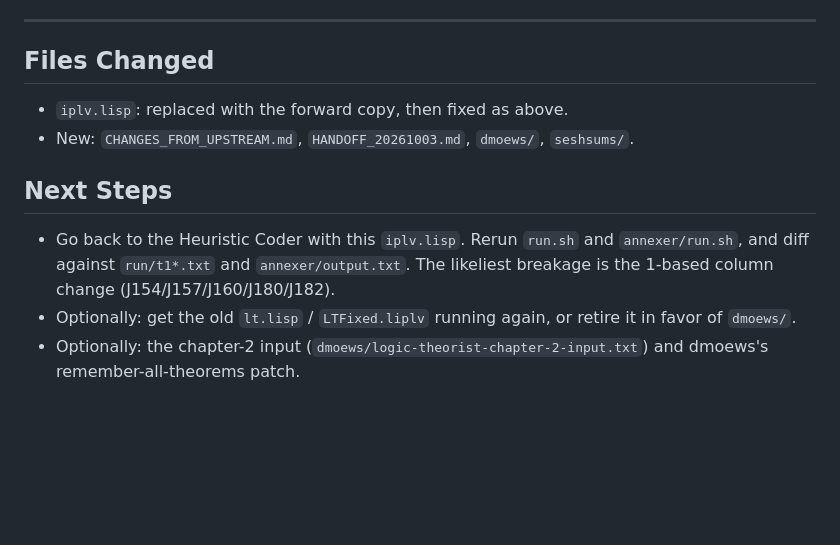
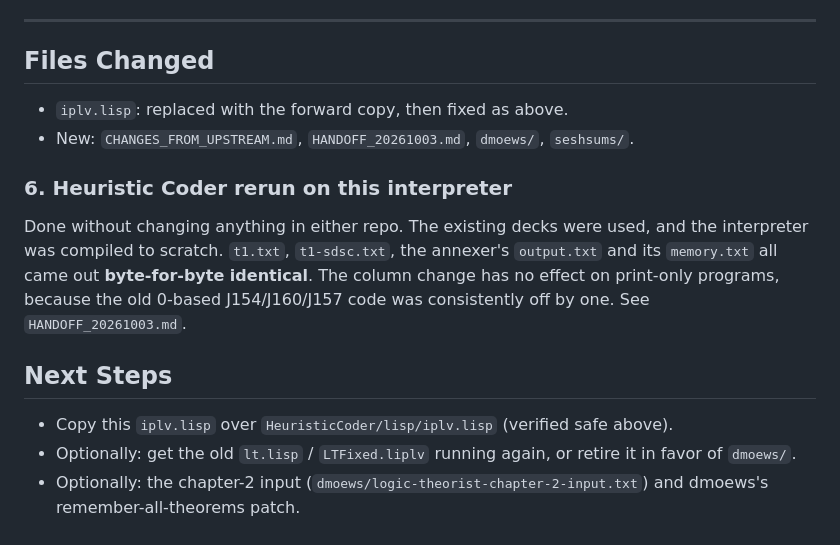
Before and after one commit to jeffshrager/IPL-V, a Markdown page: seshsums/20261003_seshsum.md, the part around the change. Drawn GitHub-style; blank space fills up the shorter version.

```diff
--- a/seshsums/20261003_seshsum.md
+++ b/seshsums/20261003_seshsum.md
@@ -74,10 +74,15 @@ theorems (which match exactly), not from blank-name lines alone.
 - `iplv.lisp`: replaced with the forward copy, then fixed as above.
 - New: `CHANGES_FROM_UPSTREAM.md`, `HANDOFF_20261003.md`, `dmoews/`, `seshsums/`.
 
+### 6. Heuristic Coder rerun on this interpreter
+Done without changing anything in either repo. The existing decks were used, and the
+interpreter was compiled to scratch. `t1.txt`, `t1-sdsc.txt`, the annexer's
+`output.txt` and its `memory.txt` all came out **byte-for-byte identical**. The
+column change has no effect on print-only programs, because the old 0-based
+J154/J160/J157 code was consistently off by one. See `HANDOFF_20261003.md`.
+
 ## Next Steps
-- Go back to the Heuristic Coder with this `iplv.lisp`. Rerun `run.sh` and
-  `annexer/run.sh`, and diff against `run/t1*.txt` and `annexer/output.txt`. The
-  likeliest breakage is the 1-based column change (J154/J157/J160/J180/J182).
+- Copy this `iplv.lisp` over `HeuristicCoder/lisp/iplv.lisp` (verified safe above).
 - Optionally: get the old `lt.lisp` / `LTFixed.liplv` running again, or retire it in
   favor of `dmoews/`.
 - Optionally: the chapter-2 input (`dmoews/logic-theorist-chapter-2-input.txt`) and
```
Also changed, not shown: HANDOFF_20261003.md (+21 -0 lines).
